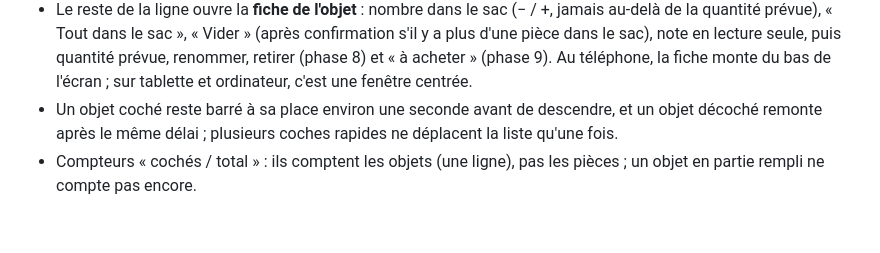
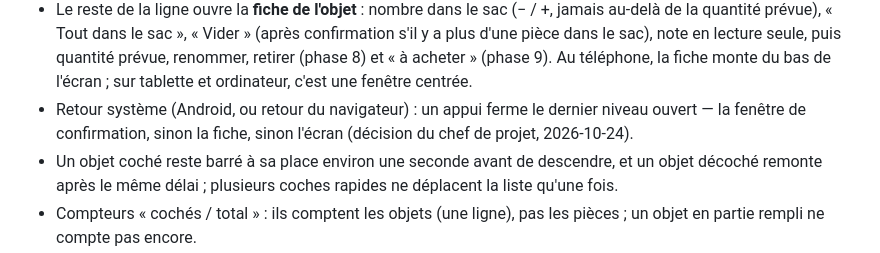
Before and after one commit to Tux69140/baluchon, a Markdown page: docs/PRD.md, the part around the change. GitHub-like rendering; blank space fills up the shorter version.

Commit message:
docs(prd): le retour système ferme le dernier niveau ouvert
Décision du chef de projet du 2026-10-24, prise à l'essai de la phase 3.

Co-Authored-By: Claude Opus 5.5 (1M context) <noreply@anthropic.com>
Claude-Session: https://claude.ai/code/session_01QcgLtf6qiPi3zcccZbKP4D

```diff
--- a/docs/PRD.md
+++ b/docs/PRD.md
@@ -138,6 +138,7 @@ Chaque voyage est une copie indépendante de la bibliothèque : l'historique des
 - Catégories dans l'ordre réglé dans la bibliothèque ; objets par ordre alphabétique dans leur catégorie, les objets cochés en bas.
 - Liste d'un voyage : une vue unique. La case d'un objet compte les pièces mises dans le sac : chaque appui en ajoute une. Un objet est **coché** quand toutes ses pièces sont dans le sac ; un objet en partie rempli affiche « 6 / 16 », sa case montre un état intermédiaire (un trait), et il reste à sa place. Sur un objet coché, la case remet le compte à 0, après confirmation s'il compte plus d'une pièce.
 - Le reste de la ligne ouvre la **fiche de l'objet** : nombre dans le sac (− / +, jamais au-delà de la quantité prévue), « Tout dans le sac », « Vider » (après confirmation s'il y a plus d'une pièce dans le sac), note en lecture seule, puis quantité prévue, renommer, retirer (phase 8) et « à acheter » (phase 9). Au téléphone, la fiche monte du bas de l'écran ; sur tablette et ordinateur, c'est une fenêtre centrée.
+- Retour système (Android, ou retour du navigateur) : un appui ferme le dernier niveau ouvert — la fenêtre de confirmation, sinon la fiche, sinon l'écran (décision du chef de projet, 2026-10-24).
 - Un objet coché reste barré à sa place environ une seconde avant de descendre, et un objet décoché remonte après le même délai ; plusieurs coches rapides ne déplacent la liste qu'une fois.
 - Compteurs « cochés / total » : ils comptent les objets (une ligne), pas les pièces ; un objet en partie rempli ne compte pas encore.
 - À l'ouverture d'un voyage, toutes les catégories sont dépliées, sauf les bouclées ; une catégorie repliée à la main le reste jusqu'à ce qu'on quitte le voyage.
```
